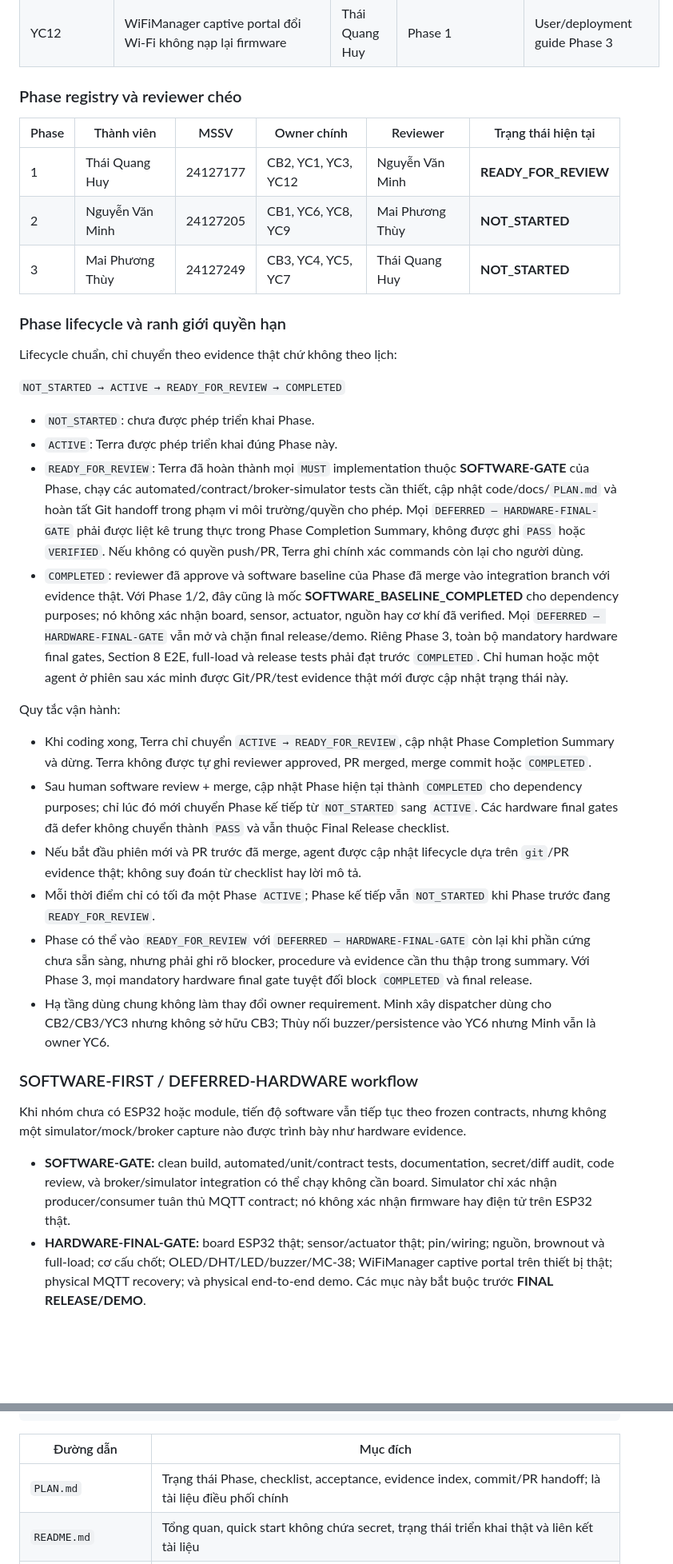
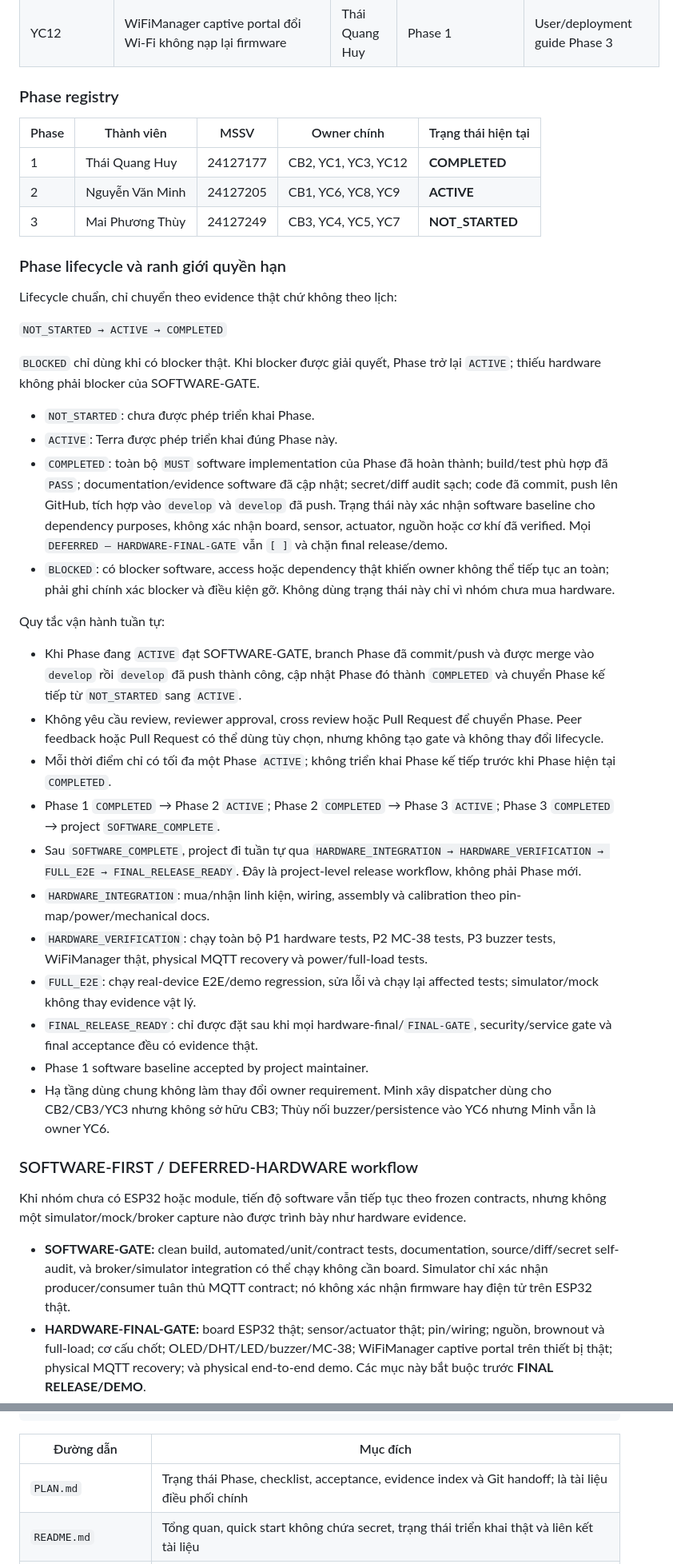
Before and after one commit to ThaiQuangHuy2906/smart-privacy-locker, a Markdown page: PLAN.md, 2 parts joined by grey strips. Shown at 80% size. Drawn GitHub-style; blank space fills up the shorter version.

```diff
--- a/PLAN.md
+++ b/PLAN.md
@@ -47,39 +47,46 @@ Có **12 requirement** phải được triển khai đầy đủ; `Owner chính`
 | YC9 | Supabase Auth register/login/logout/session/JWT, ownership, RLS | Nguyễn Văn Minh | Phase 2 | Dashboard cuối Phase 3 |
 | YC12 | WiFiManager captive portal đổi Wi-Fi không nạp lại firmware | Thái Quang Huy | Phase 1 | User/deployment guide Phase 3 |
 
-### Phase registry và reviewer chéo
-
-| Phase | Thành viên | MSSV | Owner chính | Reviewer | Trạng thái hiện tại |
-|---|---|---|---|---|---|
-| 1 | Thái Quang Huy | 24127177 | CB2, YC1, YC3, YC12 | Nguyễn Văn Minh | **READY_FOR_REVIEW** |
-| 2 | Nguyễn Văn Minh | 24127205 | CB1, YC6, YC8, YC9 | Mai Phương Thùy | **NOT_STARTED** |
-| 3 | Mai Phương Thùy | 24127249 | CB3, YC4, YC5, YC7 | Thái Quang Huy | **NOT_STARTED** |
+### Phase registry
+
+| Phase | Thành viên | MSSV | Owner chính | Trạng thái hiện tại |
+|---|---|---|---|---|
+| 1 | Thái Quang Huy | 24127177 | CB2, YC1, YC3, YC12 | **COMPLETED** |
+| 2 | Nguyễn Văn Minh | 24127205 | CB1, YC6, YC8, YC9 | **ACTIVE** |
+| 3 | Mai Phương Thùy | 24127249 | CB3, YC4, YC5, YC7 | **NOT_STARTED** |
 
 ### Phase lifecycle và ranh giới quyền hạn
 
 Lifecycle chuẩn, chỉ chuyển theo evidence thật chứ không theo lịch:
 
-`NOT_STARTED → ACTIVE → READY_FOR_REVIEW → COMPLETED`
+`NOT_STARTED → ACTIVE → COMPLETED`
+
+`BLOCKED` chỉ dùng khi có blocker thật. Khi blocker được giải quyết, Phase trở lại `ACTIVE`; thiếu hardware không phải blocker của SOFTWARE-GATE.
 
 - `NOT_STARTED`: chưa được phép triển khai Phase.
 - `ACTIVE`: Terra được phép triển khai đúng Phase này.
-- `READY_FOR_REVIEW`: Terra đã hoàn thành mọi `MUST` implementation thuộc **SOFTWARE-GATE** của Phase, chạy các automated/contract/broker-simulator tests cần thiết, cập nhật code/docs/`PLAN.md` và hoàn tất Git handoff trong phạm vi môi trường/quyền cho phép. Mọi `DEFERRED — HARDWARE-FINAL-GATE` phải được liệt kê trung thực trong Phase Completion Summary, không được ghi `PASS` hoặc `VERIFIED`. Nếu không có quyền push/PR, Terra ghi chính xác commands còn lại cho người dùng.
-- `COMPLETED`: reviewer đã approve và software baseline của Phase đã merge vào integration branch với evidence thật. Với Phase 1/2, đây cũng là mốc **SOFTWARE_BASELINE_COMPLETED** cho dependency purposes; nó không xác nhận board, sensor, actuator, nguồn hay cơ khí đã verified. Mọi `DEFERRED — HARDWARE-FINAL-GATE` vẫn mở và chặn final release/demo. Riêng Phase 3, toàn bộ mandatory hardware final gates, Section 8 E2E, full-load và release tests phải đạt trước `COMPLETED`. Chỉ human hoặc một agent ở phiên sau xác minh được Git/PR/test evidence thật mới được cập nhật trạng thái này.
-
-Quy tắc vận hành:
-
-- Khi coding xong, Terra chỉ chuyển `ACTIVE → READY_FOR_REVIEW`, cập nhật Phase Completion Summary và dừng. Terra không được tự ghi reviewer approved, PR merged, merge commit hoặc `COMPLETED`.
-- Sau human software review + merge, cập nhật Phase hiện tại thành `COMPLETED` cho dependency purposes; chỉ lúc đó mới chuyển Phase kế tiếp từ `NOT_STARTED` sang `ACTIVE`. Các hardware final gates đã defer không chuyển thành `PASS` và vẫn thuộc Final Release checklist.
-- Nếu bắt đầu phiên mới và PR trước đã merge, agent được cập nhật lifecycle dựa trên `git`/PR evidence thật; không suy đoán từ checklist hay lời mô tả.
-- Mỗi thời điểm chỉ có tối đa một Phase `ACTIVE`; Phase kế tiếp vẫn `NOT_STARTED` khi Phase trước đang `READY_FOR_REVIEW`.
-- Phase có thể vào `READY_FOR_REVIEW` với `DEFERRED — HARDWARE-FINAL-GATE` còn lại khi phần cứng chưa sẵn sàng, nhưng phải ghi rõ blocker, procedure và evidence cần thu thập trong summary. Với Phase 3, mọi mandatory hardware final gate tuyệt đối block `COMPLETED` và final release.
+- `COMPLETED`: toàn bộ `MUST` software implementation của Phase đã hoàn thành; build/test phù hợp đã `PASS`; documentation/evidence software đã cập nhật; secret/diff audit sạch; code đã commit, push lên GitHub, tích hợp vào `develop` và `develop` đã push. Trạng thái này xác nhận software baseline cho dependency purposes, không xác nhận board, sensor, actuator, nguồn hoặc cơ khí đã verified. Mọi `DEFERRED — HARDWARE-FINAL-GATE` vẫn `[ ]` và chặn final release/demo.
+- `BLOCKED`: có blocker software, access hoặc dependency thật khiến owner không thể tiếp tục an toàn; phải ghi chính xác blocker và điều kiện gỡ. Không dùng trạng thái này chỉ vì nhóm chưa mua hardware.
+
+Quy tắc vận hành tuần tự:
+
+- Khi Phase đang `ACTIVE` đạt SOFTWARE-GATE, branch Phase đã commit/push và được merge vào `develop` rồi `develop` đã push thành công, cập nhật Phase đó thành `COMPLETED` và chuyển Phase kế tiếp từ `NOT_STARTED` sang `ACTIVE`.
+- Không yêu cầu review, reviewer approval, cross review hoặc Pull Request để chuyển Phase. Peer feedback hoặc Pull Request có thể dùng tùy chọn, nhưng không tạo gate và không thay đổi lifecycle.
+- Mỗi thời điểm chỉ có tối đa một Phase `ACTIVE`; không triển khai Phase kế tiếp trước khi Phase hiện tại `COMPLETED`.
+- Phase 1 `COMPLETED` → Phase 2 `ACTIVE`; Phase 2 `COMPLETED` → Phase 3 `ACTIVE`; Phase 3 `COMPLETED` → project `SOFTWARE_COMPLETE`.
+- Sau `SOFTWARE_COMPLETE`, project đi tuần tự qua `HARDWARE_INTEGRATION → HARDWARE_VERIFICATION → FULL_E2E → FINAL_RELEASE_READY`. Đây là project-level release workflow, không phải Phase mới.
+- `HARDWARE_INTEGRATION`: mua/nhận linh kiện, wiring, assembly và calibration theo pin-map/power/mechanical docs.
+- `HARDWARE_VERIFICATION`: chạy toàn bộ P1 hardware tests, P2 MC-38 tests, P3 buzzer tests, WiFiManager thật, physical MQTT recovery và power/full-load tests.
+- `FULL_E2E`: chạy real-device E2E/demo regression, sửa lỗi và chạy lại affected tests; simulator/mock không thay evidence vật lý.
+- `FINAL_RELEASE_READY`: chỉ được đặt sau khi mọi hardware-final/`FINAL-GATE`, security/service gate và final acceptance đều có evidence thật.
+- Phase 1 software baseline accepted by project maintainer.
 - Hạ tầng dùng chung không làm thay đổi owner requirement. Minh xây dispatcher dùng cho CB2/CB3/YC3 nhưng không sở hữu CB3; Thùy nối buzzer/persistence vào YC6 nhưng Minh vẫn là owner YC6.
 
 ### SOFTWARE-FIRST / DEFERRED-HARDWARE workflow
 
 Khi nhóm chưa có ESP32 hoặc module, tiến độ software vẫn tiếp tục theo frozen contracts, nhưng không một simulator/mock/broker capture nào được trình bày như hardware evidence.
 
-- **SOFTWARE-GATE:** clean build, automated/unit/contract tests, documentation, secret/diff audit, code review, và broker/simulator integration có thể chạy không cần board. Simulator chỉ xác nhận producer/consumer tuân thủ MQTT contract; nó không xác nhận firmware hay điện tử trên ESP32 thật.
+- **SOFTWARE-GATE:** clean build, automated/unit/contract tests, documentation, source/diff/secret self-audit, và broker/simulator integration có thể chạy không cần board. Simulator chỉ xác nhận producer/consumer tuân thủ MQTT contract; nó không xác nhận firmware hay điện tử trên ESP32 thật.
 - **HARDWARE-FINAL-GATE:** board ESP32 thật; sensor/actuator thật; pin/wiring; nguồn, brownout và full-load; cơ cấu chốt; OLED/DHT/LED/buzzer/MC-38; WiFiManager captive portal trên thiết bị thật; physical MQTT recovery; và physical end-to-end demo. Các mục này bắt buộc trước **FINAL RELEASE/DEMO**.
 - Test hardware chưa thể chạy phải giữ checkbox `[ ]` và nhãn `DEFERRED — HARDWARE-FINAL-GATE`, kèm blocker “hardware chưa được mua/chưa có”. Nhãn này không phải `PASS`, không phải `VERIFIED`, và không được xóa test hoặc evidence requirement.
 - Một test service/account không cần board vẫn là SOFTWARE-GATE hoặc MANUAL service gate theo table riêng của nó; chỉ phần thật sự cần hardware mới được defer thành hardware final gate.
@@ -210,7 +233,7 @@ smart-privacy-locker/
 
 | Đường dẫn | Mục đích |
 |---|---|
-| `PLAN.md` | Trạng thái Phase, checklist, acceptance, evidence index, commit/PR handoff; là tài liệu điều phối chính |
+| `PLAN.md` | Trạng thái Phase, checklist, acceptance, evidence index và Git handoff; là tài liệu điều phối chính |
 | `README.md` | Tổng quan, quick start không chứa secret, trạng thái triển khai thật và liên kết tài liệu |
 | `.gitignore` | Loại `.env`, secret header, Node-RED credential runtime, PlatformIO build, log, cache, evidence nhạy cảm |
 | `.env.example` | Chỉ tên biến và placeholder vô hại; không chứa credential hoạt động |
```
Also changed, not shown: other parts of PLAN.md (+178 -178 lines).
